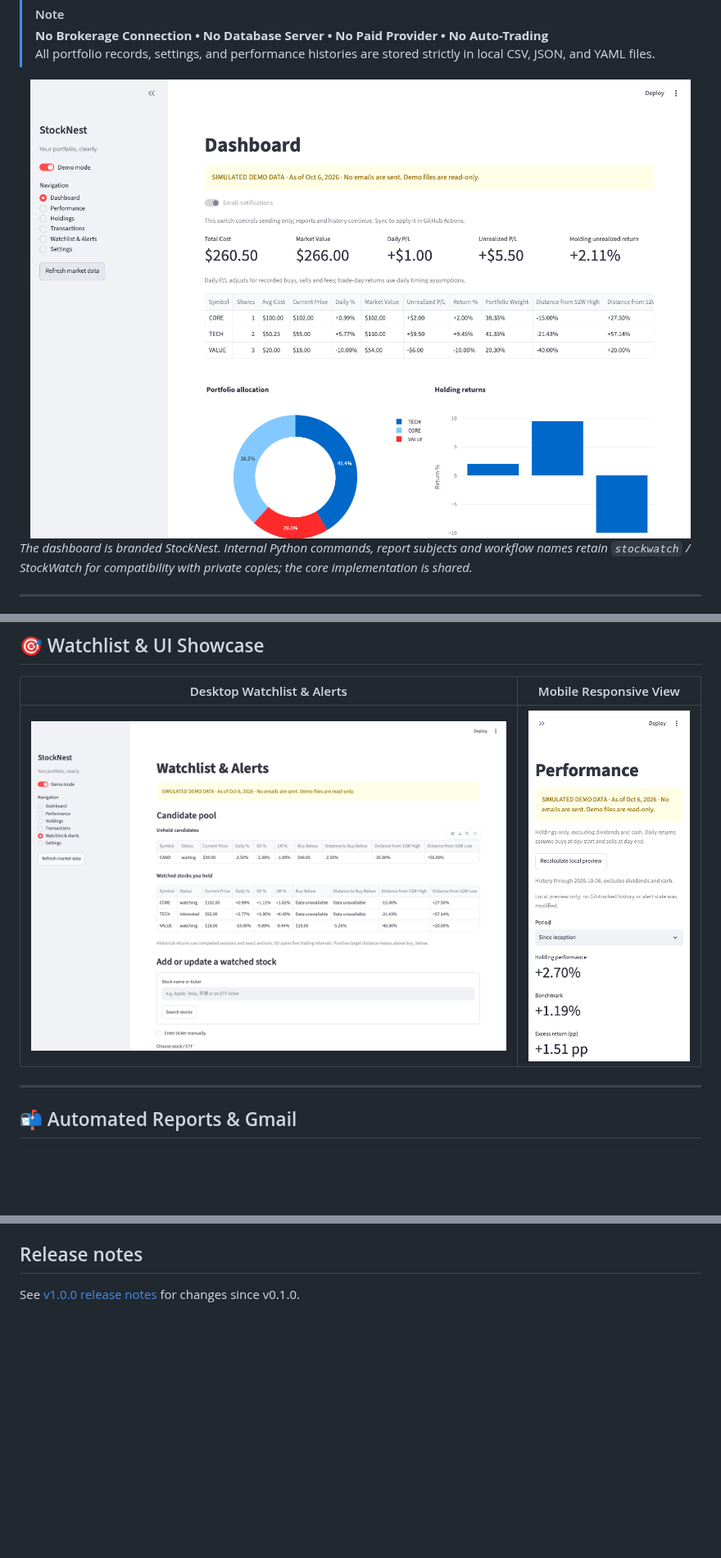
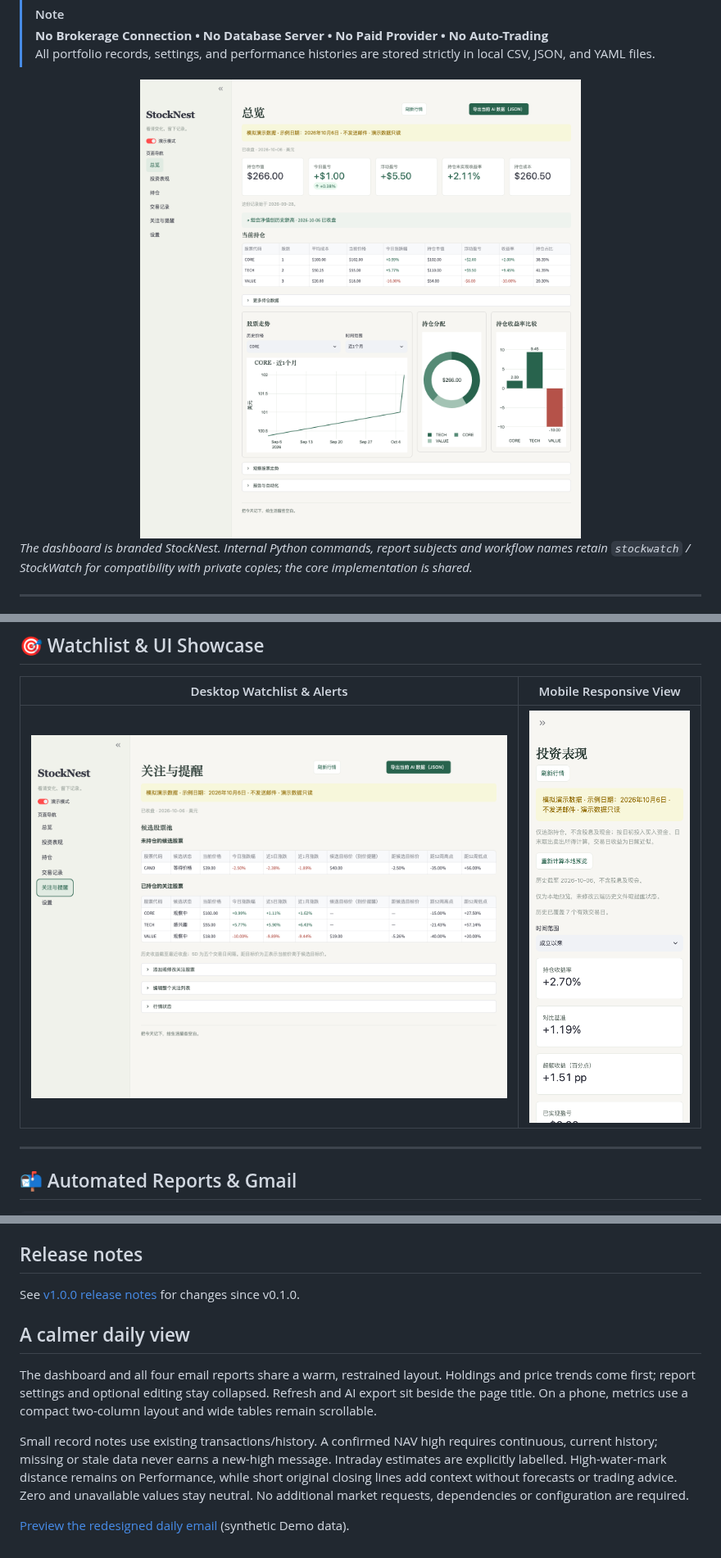
Before and after one commit to YangChen-cn/stocknest, a Markdown page: README.md, 3 parts joined by grey strips. Shown at 82% size. GitHub-like rendering; pictures changed too: docs/images/dashboard-demo.png, docs/images/performance-mobile-demo.png, docs/images/watchlist-demo.png; blank space fills up the shorter version.

Commit message:
feat: warm portfolio presentation and trustworthy milestones

```diff
--- a/README.md
+++ b/README.md
@@ -328,3 +328,11 @@ If an updated Dashboard still displays old controls, its background Python proce
 ## Release notes
 
 See [v1.0.0 release notes](docs/releases/v1.0.0.md) for changes since v0.1.0.
+
+## A calmer daily view
+
+The dashboard and all four email reports share a warm, restrained layout. Holdings and price trends come first; report settings and optional editing stay collapsed. Refresh and AI export sit beside the page title. On a phone, metrics use a compact two-column layout and wide tables remain scrollable.
+
+Small record notes use existing transactions/history. A confirmed NAV high requires continuous, current history; missing or stale data never earns a new-high message. Intraday estimates are explicitly labelled. High-water-mark distance remains on Performance, while short original closing lines add context without forecasts or trading advice. Zero and unavailable values stay neutral. No additional market requests, dependencies or configuration are required.
+
+[Preview the redesigned daily email](docs/images/daily-email-demo.png) (synthetic Demo data).
```
Also changed, not shown: docs/design-review.md (added, +20 -0 lines), 使用说明.md (+10 -0 lines), docs/images/daily-email-demo.png (added), docs/images/performance-demo.png, 11 other files.
